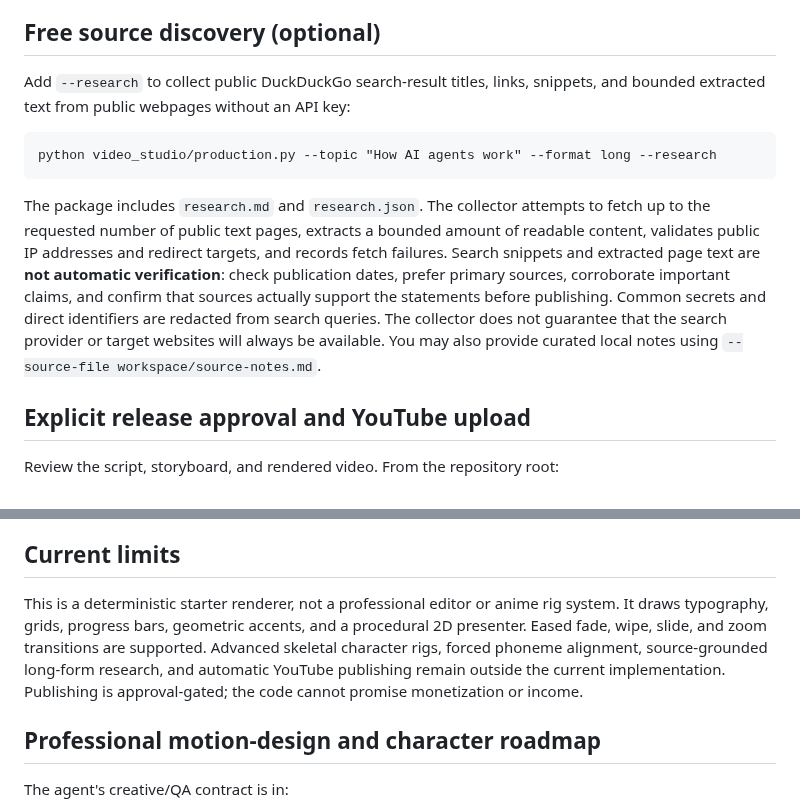
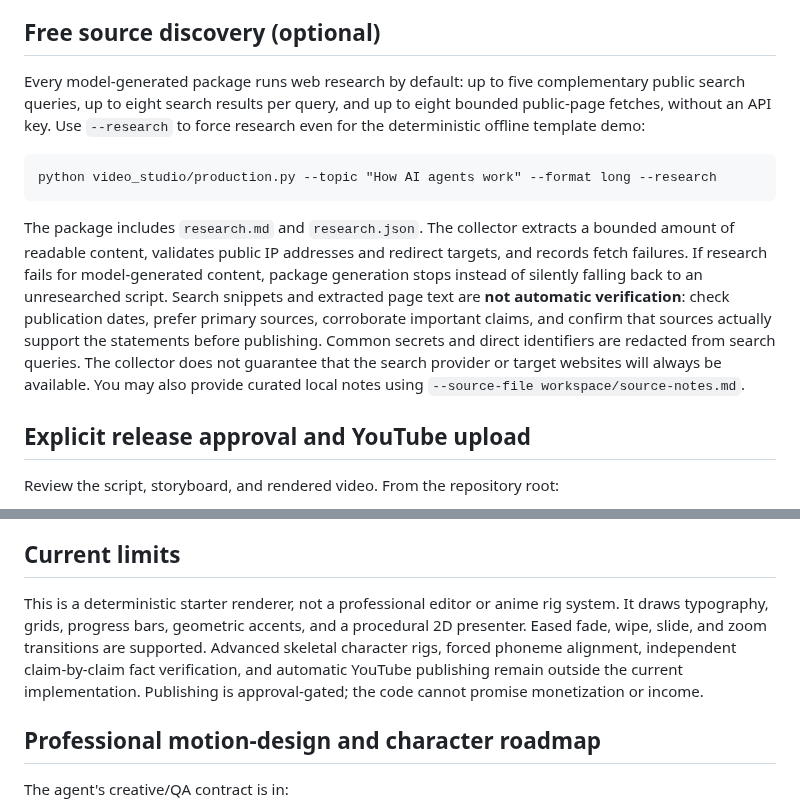
Before and after one commit to Ans-to/Youtube-Agent-automation, a Markdown page: video_studio/README.md, 2 parts joined by grey strips. GitHub-like rendering.

Commit message:
Document research-first content generation and verification limits

```diff
--- a/video_studio/README.md
+++ b/video_studio/README.md
@@ -58,11 +58,11 @@ Scene narration captions are paginated into readable two-line cards, while SRT a
 
 ## Free source discovery (optional)
 
-Add `--research` to collect public DuckDuckGo search-result titles, links, snippets, and bounded extracted text from public webpages without an API key:
+Every model-generated package runs web research by default: up to five complementary public search queries, up to eight search results per query, and up to eight bounded public-page fetches, without an API key. Use `--research` to force research even for the deterministic offline template demo:
 
     python video_studio/production.py --topic "How AI agents work" --format long --research
 
-The package includes `research.md` and `research.json`. The collector attempts to fetch up to the requested number of public text pages, extracts a bounded amount of readable content, validates public IP addresses and redirect targets, and records fetch failures. Search snippets and extracted page text are **not automatic verification**: check publication dates, prefer primary sources, corroborate important claims, and confirm that sources actually support the statements before publishing. Common secrets and direct identifiers are redacted from search queries. The collector does not guarantee that the search provider or target websites will always be available. You may also provide curated local notes using `--source-file workspace/source-notes.md`.
+The package includes `research.md` and `research.json`. The collector extracts a bounded amount of readable content, validates public IP addresses and redirect targets, and records fetch failures. If research fails for model-generated content, package generation stops instead of silently falling back to an unresearched script. Search snippets and extracted page text are **not automatic verification**: check publication dates, prefer primary sources, corroborate important claims, and confirm that sources actually support the statements before publishing. Common secrets and direct identifiers are redacted from search queries. The collector does not guarantee that the search provider or target websites will always be available. You may also provide curated local notes using `--source-file workspace/source-notes.md`.
 
 ## Explicit release approval and YouTube upload
 Review the script, storyboard, and rendered video. From the repository root:
@@ -87,7 +87,7 @@ Copy storyboard.example.json and change title, canvas size, fps, scenes, duratio
 The renderer writes frames under `video_studio/frames/` and a render manifest beside the renderer. It validates field-specific array sizes to prevent silent truncation (4 diagram nodes, 4 timeline events, 3 comparison bullets per side, 6 code lines, and 2–6 chart values/labels). PNG frames are deleted after a successful MP4 render to conserve storage; pass `--keep-frames` to retain them. It sizes the Canvas2D drawing buffer to the requested storyboard dimensions, including 1080×1920 Shorts. Rendering is capped at 1000 seconds and 30000 frames to limit storage use. `ffprobe` is required and validates H.264, duration, exact dimensions, frame rate, and requested audio presence.
 
 ## Current limits
-This is a deterministic starter renderer, not a professional editor or anime rig system. It draws typography, grids, progress bars, geometric accents, and a procedural 2D presenter. Eased fade, wipe, slide, and zoom transitions are supported. Advanced skeletal character rigs, forced phoneme alignment, source-grounded long-form research, and automatic YouTube publishing remain outside the current implementation. Publishing is approval-gated; the code cannot promise monetization or income.
+This is a deterministic starter renderer, not a professional editor or anime rig system. It draws typography, grids, progress bars, geometric accents, and a procedural 2D presenter. Eased fade, wipe, slide, and zoom transitions are supported. Advanced skeletal character rigs, forced phoneme alignment, independent claim-by-claim fact verification, and automatic YouTube publishing remain outside the current implementation. Publishing is approval-gated; the code cannot promise monetization or income.
 
 ## Professional motion-design and character roadmap
 
```
